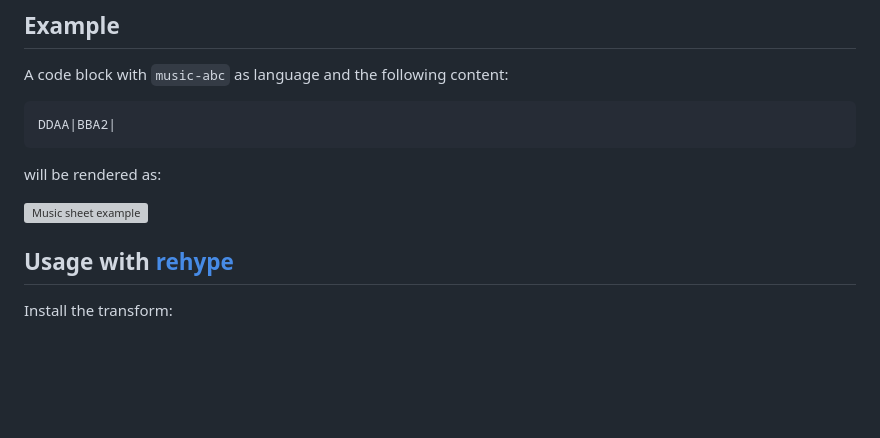
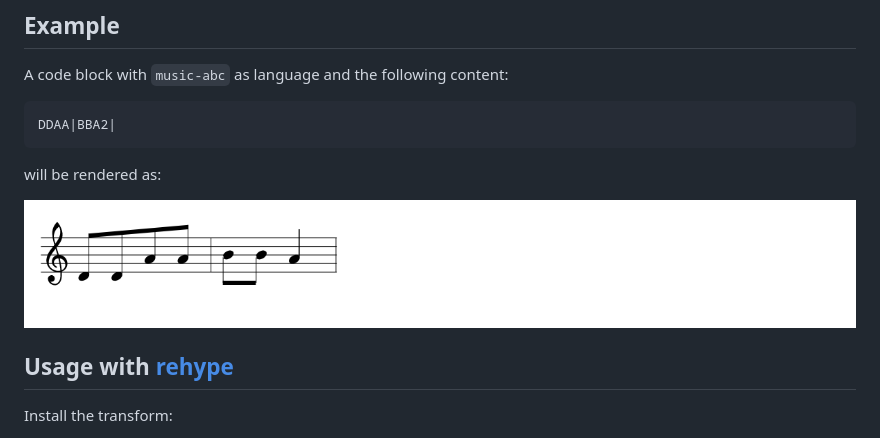
Before and after one commit to idris-maps/code-blocks, a Markdown page: readme.md, the part around the change. GitHub-like rendering; pictures changed too: assets/home-example.png (added); blank space fills up the shorter version; grey boxes are pictures that could not be loaded.

Commit message:
Readme assets attempt 2

```diff
--- a/readme.md
+++ b/readme.md
@@ -22,7 +22,7 @@ DDAA|BBA2|
 
 will be rendered as:
 
-![Music sheet example](/assets/home-example.svg)
+![Music sheet example](/assets/home-example.png)
 
 ## Usage with [rehype](https://github.com/rehypejs/rehype)
 
```
Also changed, not shown: 1 other file.
